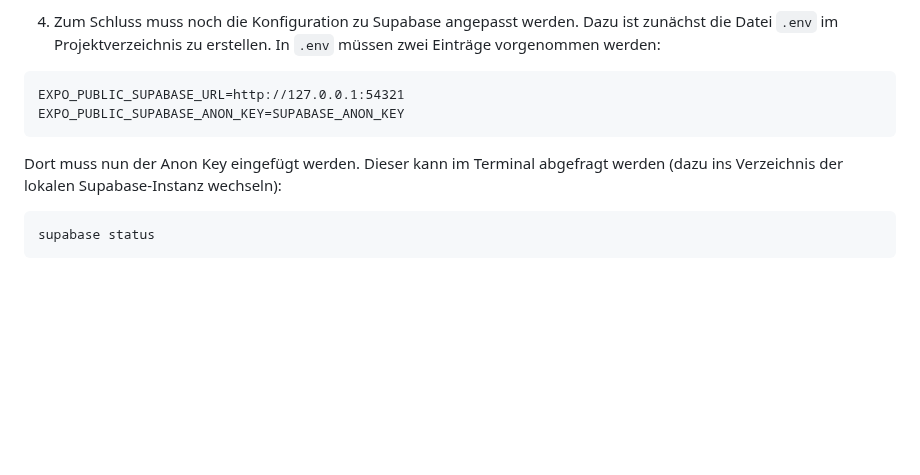
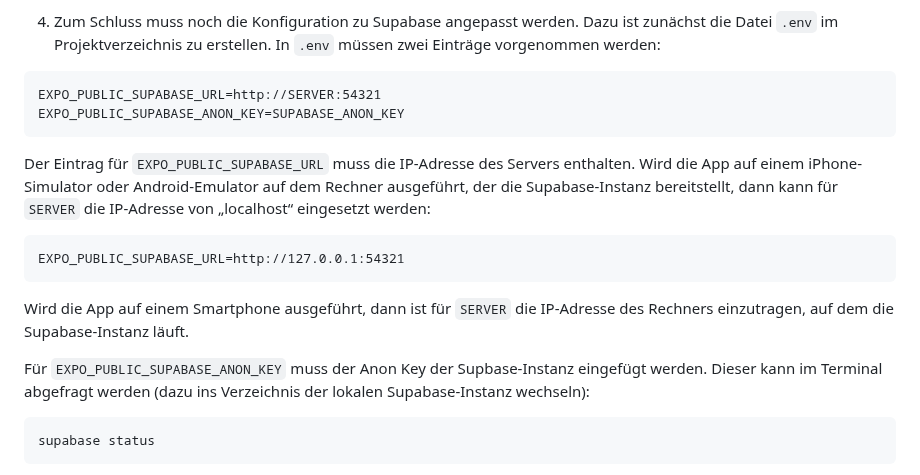
Before and after one commit to DHBWLoerrach/CampusRallyeApp, a Markdown page: README.md, the part around the change. Drawn GitHub-style; blank space fills up the shorter version.

Commit message:
README: explain supabase ip address in .env

````diff
--- a/README.md
+++ b/README.md
@@ -49,11 +49,28 @@ Voraussetzungen für die Weiterentwicklung dieses Projekts sind folgende:
 1. Zum Schluss muss noch die Konfiguration zu Supabase angepasst werden. Dazu ist zunächst die Datei `.env` im Projektverzeichnis zu erstellen. In `.env` müssen zwei Einträge vorgenommen werden:
 
 ```
-EXPO_PUBLIC_SUPABASE_URL=http://127.0.0.1:54321
+EXPO_PUBLIC_SUPABASE_URL=http://SERVER:54321
 EXPO_PUBLIC_SUPABASE_ANON_KEY=SUPABASE_ANON_KEY
 ```
 
-Dort muss nun der Anon Key eingefügt werden. Dieser kann im Terminal abgefragt werden (dazu ins Verzeichnis der lokalen Supabase-Instanz wechseln):
+Der Eintrag für `EXPO_PUBLIC_SUPABASE_URL` muss die IP-Adresse
+des Servers enthalten. Wird die App auf einem iPhone-Simulator oder
+Android-Emulator auf dem Rechner ausgeführt, der die Supabase-Instanz
+bereitstellt, dann kann für `SERVER` die IP-Adresse von „localhost“
+eingesetzt werden:
+
+```
+EXPO_PUBLIC_SUPABASE_URL=http://127.0.0.1:54321
+```
+
+Wird die App auf einem Smartphone ausgeführt, dann ist für
+`SERVER` die IP-Adresse des Rechners einzutragen, auf dem
+die Supabase-Instanz läuft.
+
+Für `EXPO_PUBLIC_SUPABASE_ANON_KEY` muss der Anon Key der
+Supbase-Instanz eingefügt werden. Dieser kann im Terminal
+abgefragt werden (dazu ins Verzeichnis der lokalen
+Supabase-Instanz wechseln):
 
 ```sh
 supabase status
````
